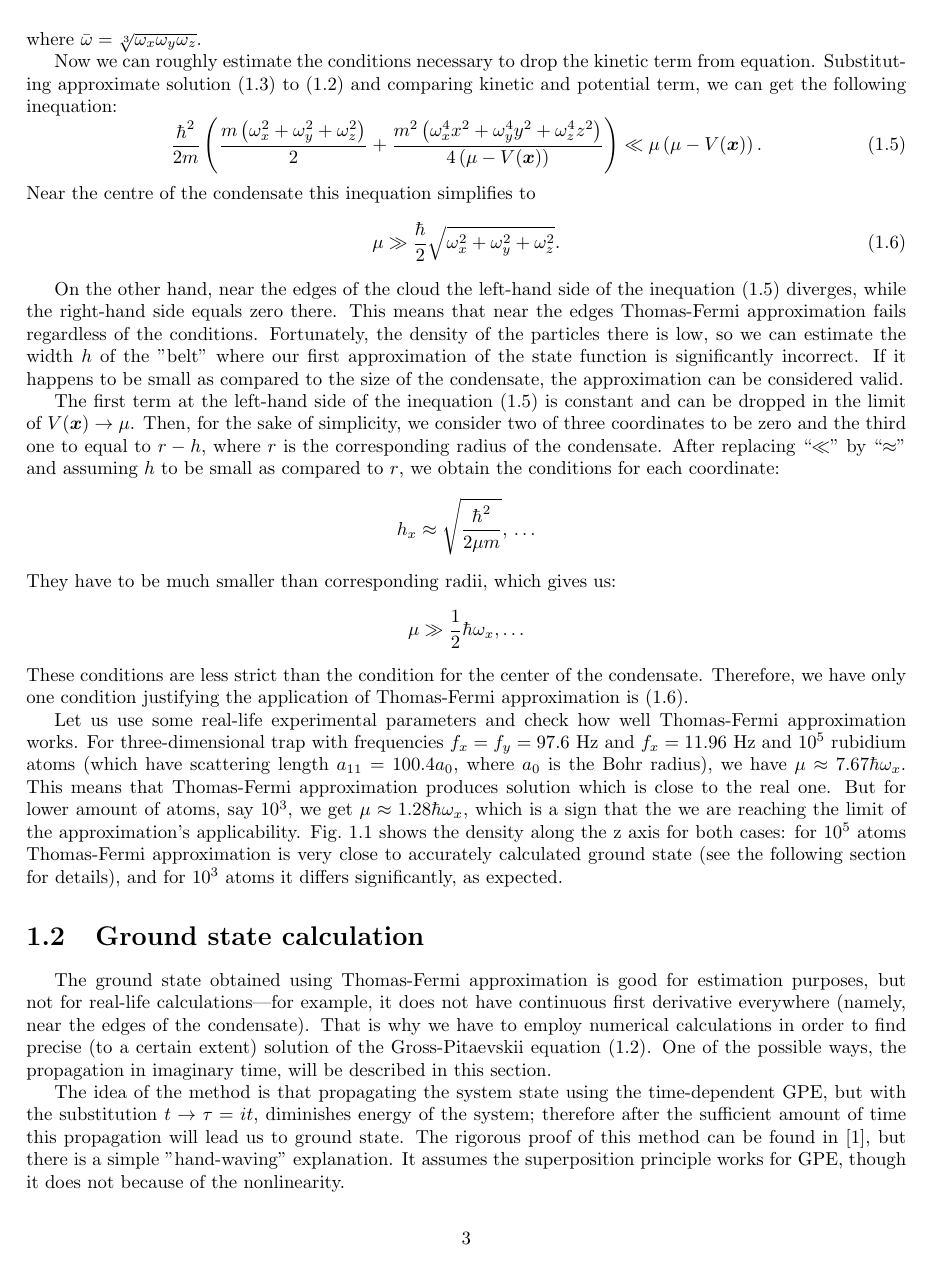
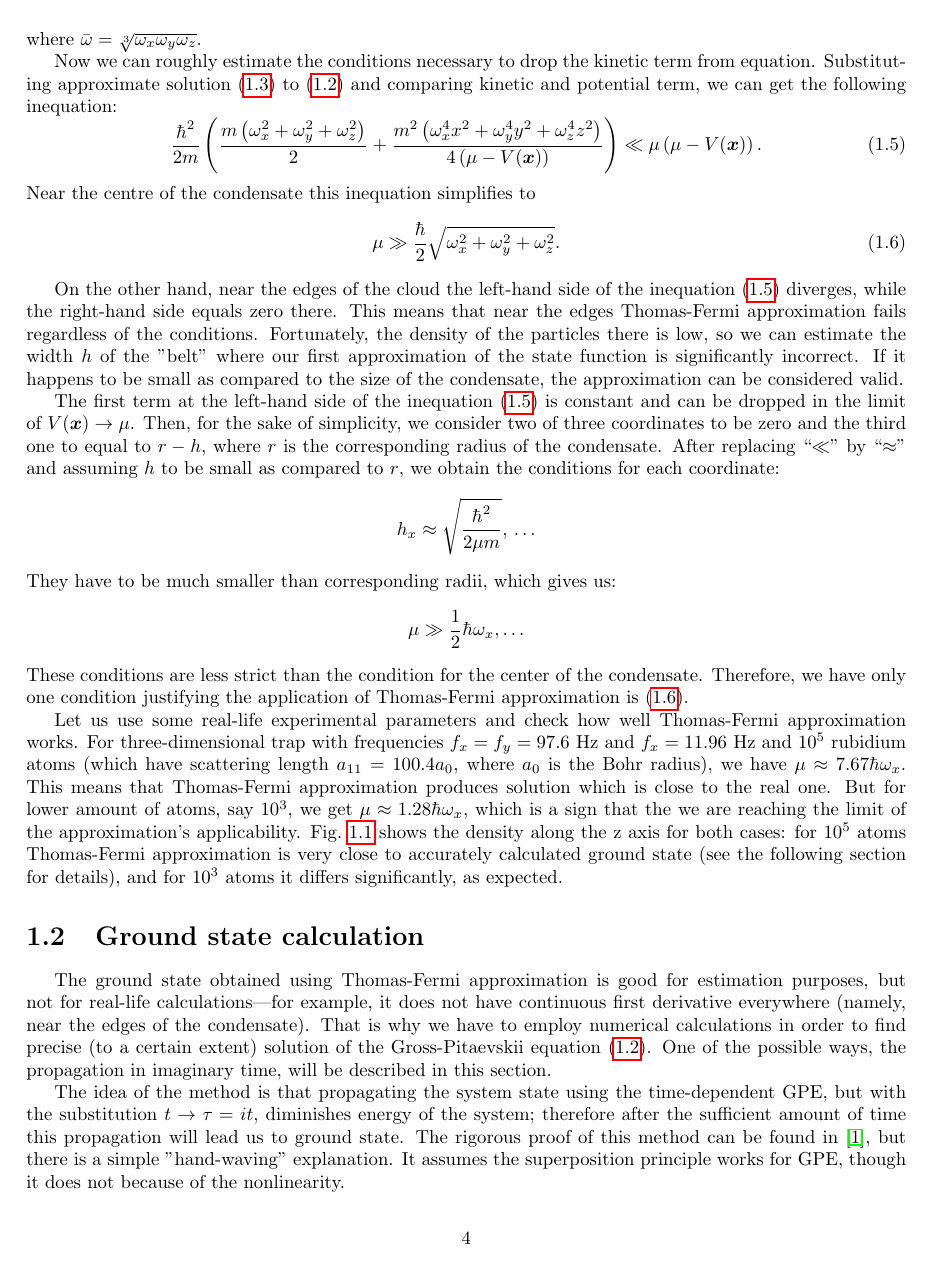
Before and after one commit to fjarri/thesis, a LaTeX document (notes.tex): page 3 of 28 before the commit and page 4 of 29 after it. Compiled offline with pdfLaTeX.

Commit message:
notes: added table of contents and hyperreferences

```diff
--- a/notes.tex
+++ b/notes.tex
@@ -10,6 +10,8 @@
 \usepackage{dsfont}
 
 \usepackage{fullpage}
+
+\usepackage{hyperref}
 
 \newtheorem{theorem}{Theorem}
 \newtheorem{lemma}{Lemma}
```
Also changed, not shown: notes.tex (2 more changed lines).
